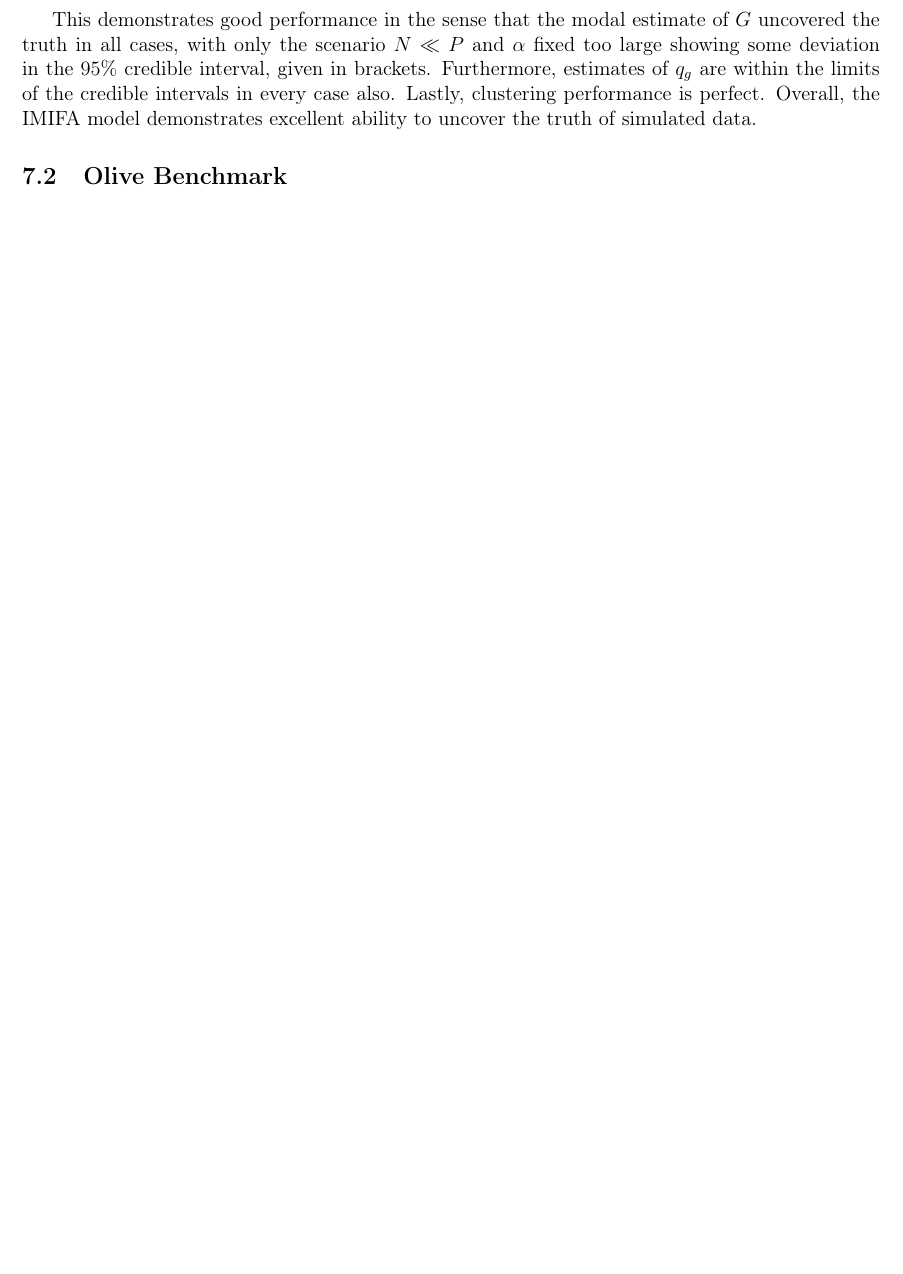
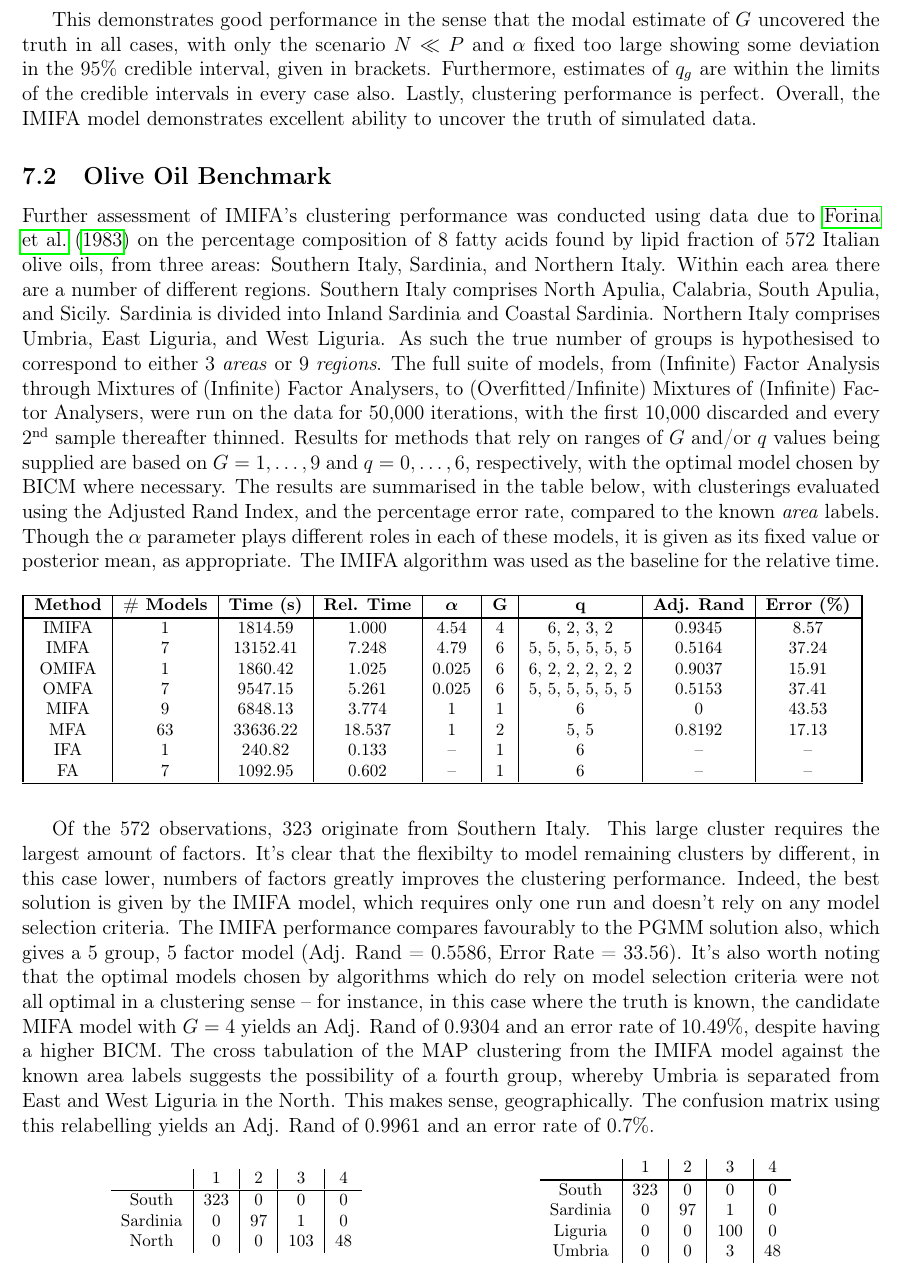
Before and after one commit to Keefe-Murphy/IMIFA, a LaTeX document (Notes.tex): part of page 22 of 23 before the commit and part of page 22 of 24 after it, cut so that both start at the same text, the shorter picture padded with empty space. Compiled offline with pdfLaTeX; a missing bibliography style is replaced by a similar one.

Commit message:
Added Olive.Rdata for package inclusion. Added Olive results to Notes.pdf & slides with Forina reference.

```diff
--- a/Notes.tex
+++ b/Notes.tex
@@ -634,7 +634,57 @@ A simulation study with the following design was conducted in order to assess th
 \normalsize
 This demonstrates good performance in the sense that the modal estimate of $G$ uncovered the truth in all cases, with only the scenario $N \ll P$ and $\alpha$ fixed too large showing some deviation in the $95\%$ credible interval, given in brackets. Furthermore, estimates of $q_g$ are within the limits of the credible intervals in every case also. Lastly, clustering performance is perfect. Overall, the IMIFA model demonstrates excellent ability to uncover the truth of simulated data.
 
-\subsection[Olive Benchmark]{Olive Benchmark}
+\subsection[Olive Oil Benchmark]{Olive Oil Benchmark}
+Further assessment of IMIFA's clustering performance was conducted using data due to \citet{Forina1983} on the percentage composition of 8 fatty acids found by lipid fraction of 572 Italian olive oils, from three areas: Southern Italy, Sardinia, and Northern Italy. Within each area there are a number of different regions. Southern Italy comprises North Apulia, Calabria, South Apulia, and Sicily. Sardinia is divided into Inland Sardinia and Coastal Sardinia. Northern Italy comprises Umbria, East Liguria, and West Liguria. As such the true number of groups is hypothesised to correspond to either 3 \textit{areas} or 9 \textit{regions}. The full suite of models, from (Infinite) Factor Analysis through Mixtures of (Infinite) Factor Analysers, to (Overfitted/Infinite) Mixtures of (Infinite) Factor Analysers, were run on the data for 50,000 iterations, with the first 10,000 discarded and every 2\textsuperscript{nd} sample thereafter thinned. Results for methods that rely on ranges of $G$ and/or $q$ values being supplied are based on $G=1,\ldots,9$ and $q=0,\ldots,6$, respectively, with the optimal model chosen by BICM where necessary. The results are summarised in the table below, with clusterings evaluated using the Adjusted Rand Index, and the percentage error rate, compared to the known \textit{area} labels. Though the $\alpha$ parameter plays different roles in each of these models, it is given as its fixed value or posterior mean, as appropriate. The IMIFA algorithm was used as the baseline for the relative time.\newline
+
+\centering
+\footnotesize
+\begin{tabular}[pos=center]{I c | c | c | c | c | c | c | c | c I}
+	\specialrule{.1em}{.01em}{.01em}
+	\centering
+	\textbf{Method} & \textbf{\# Models} & \textbf{Time (s)} & \textbf{Rel. Time} & $\boldsymbol{\alpha}$ & $\mathbf{G}$ & $\mathbf{q}$ & \textbf{Adj. Rand} & \textbf{Error (\%)}\\
+	\specialrule{.1em}{.01em}{.01em}
+	IMIFA & 1 & 1814.59 & 1.000 & 4.54 & 4 & 6, 2, 3, 2 & 0.9345 & 8.57\\
+	IMFA & 7 & 13152.41 & 7.248 & 4.79 & 6 & 5, 5, 5, 5, 5, 5 & 0.5164 & 37.24\\
+	OMIFA & 1 & 1860.42 & 1.025 & 0.025 & 6 & 6, 2, 2, 2, 2, 2 & 0.9037 & 15.91\\
+	OMFA & 7 & 9547.15 & 5.261 & 0.025 & 6 & 5, 5, 5, 5, 5, 5 & 0.5153 & 37.41\\
+	MIFA & 9 & 6848.13 & 3.774 & 1 & 1 & 6 & 0 & 43.53\\
+	MFA & 63 & 33636.22 & 18.537 & 1 & 2 & 5, 5 & 0.8192 & 17.13\\
+	IFA & 1 & 240.82 & 0.133 & -- &  1 & 6 & -- & --\\
+	FA & 7 & 1092.95 & 0.602 & -- &  1 & 6 & -- & --\\
+	\specialrule{.1em}{.01em}{.01em}
+\end{tabular}
+\justifying
+\normalsize
+\newline\newline
+
+Of the 572 observations, 323 originate from Southern Italy. This large cluster requires the largest amount of factors. It's clear that the flexibilty to model remaining clusters by different, in this case lower, numbers of factors greatly improves the clustering performance. Indeed, the best solution is given by the IMIFA model, which requires only one run and doesn't rely on any model selection criteria. The IMIFA performance compares favourably to the PGMM solution also, which gives a 5 group, 5 factor model (Adj. Rand = 0.5586, Error Rate = 33.56). It's also worth noting that the optimal models chosen by algorithms which do rely on model selection criteria were not all optimal in a clustering sense -- for instance, in this case where the truth is known, the candidate MIFA model with $G=4$ yields an Adj. Rand of 0.9304 and an error rate of 10.49\%, despite having a higher BICM. The cross tabulation of the MAP clustering from the IMIFA model against the known area labels suggests the possibility of a fourth group, whereby Umbria is separated from East and West Liguria in the North. This makes sense, geographically. The confusion matrix using this relabelling yields an Adj. Rand of 0.9961 and an error rate of 0.7\%.
+\begin{table}[!htb]
+	\footnotesize
+	\begin{minipage}{.5\linewidth}
+		\centering
+		\begin{tabular}[pos=left]{c | c | c | c | c}
+			& 1 & 2 & 3 & 4 \\
+			\specialrule{.1em}{.01em}{.01em}
+			South & 323 & 0 & 0 & 0\\
+			Sardinia & 0 & 97 & 1 & 0\\
+			North & 0 & 0 & 103 & 48 \\
+		\end{tabular}
+	\end{minipage}%
+	\begin{minipage}{.5\linewidth}
+		\centering
+		\begin{tabular}[pos=left]{c | c | c | c | c}
+			& 1 & 2 & 3 & 4 \\
+			\specialrule{.1em}{.01em}{.01em}
+			South & 323 & 0 & 0 & 0\\
+			Sardinia & 0 & 97 & 1 & 0\\
+			Liguria & 0 & 0 & 100 & 0\\
+			Umbria & 0 & 0 & 3 & 48
+		\end{tabular}
+	\end{minipage}
+\end{table}
+\justifying
+
 \subsection[Real Data]{Real Data}
 
 \section[Extensions]{Extensions}
```
Also changed, not shown: Notes_bibtex.bib (+15 -0 lines), Notes.pdf, README.md, Notes.tex (2 more changed lines), 4 other files.
